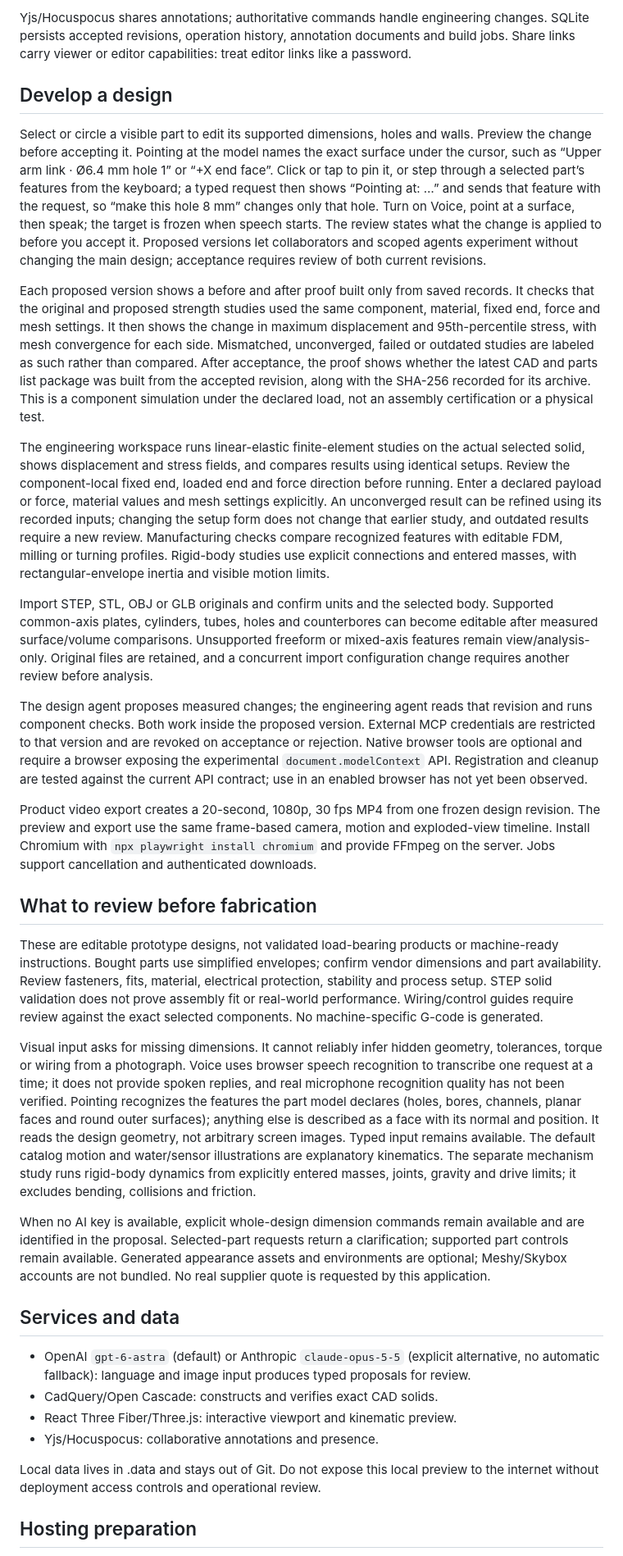
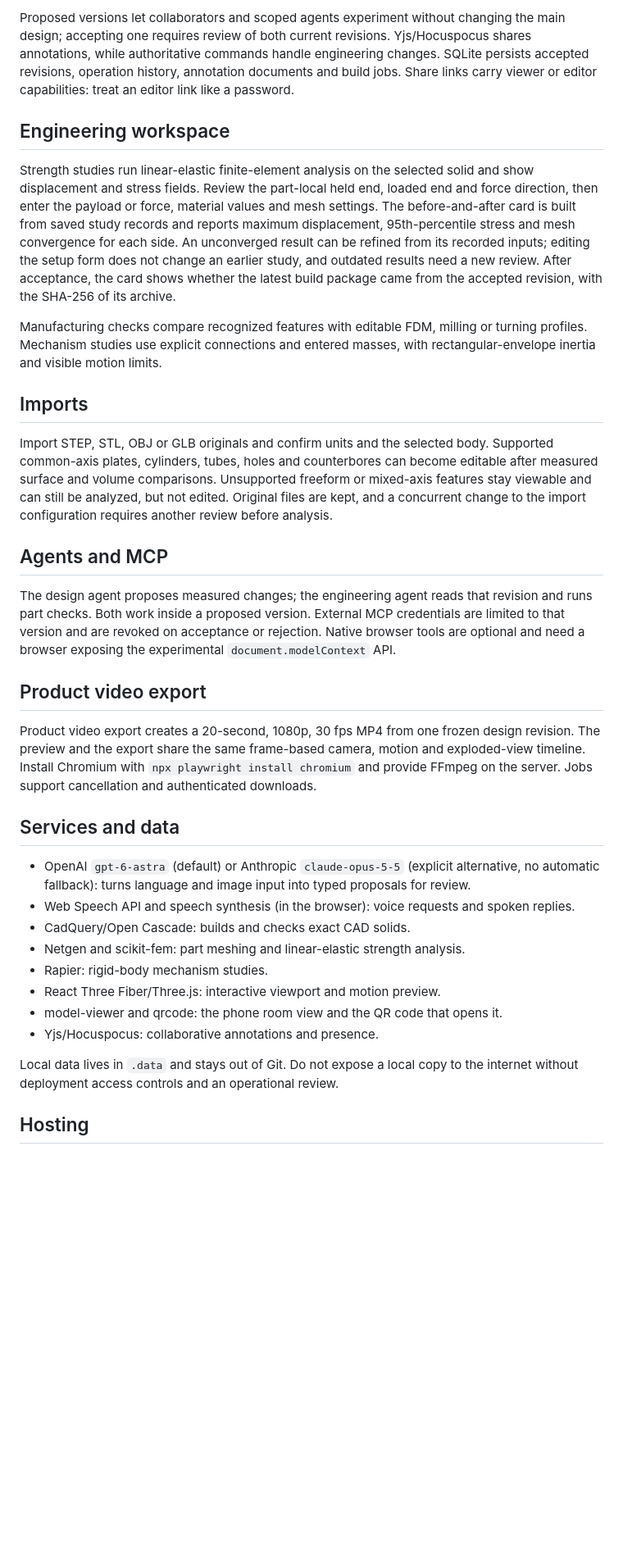
Before and after one commit to Zen-cronic/hardware-studio, a Markdown page: README.md, the part around one of its changes. Shown at 82% size. GitHub-like rendering; blank space fills up the shorter version.

```diff
--- a/README.md
+++ b/README.md
@@ -45,36 +92,36 @@ The model proposes structured changes. The server validates dimensions and depen
 
-Yjs/Hocuspocus shares annotations; authoritative commands handle engineering changes. SQLite persists accepted revisions, operation history, annotation documents and build jobs. Share links carry viewer or editor capabilities: treat editor links like a password.
+Proposed versions let collaborators and scoped agents experiment without changing the main design; accepting one requires review of both current revisions. Yjs/Hocuspocus shares annotations, while authoritative commands handle engineering changes. SQLite persists accepted revisions, operation history, annotation documents and build jobs. Share links carry viewer or editor capabilities: treat an editor link like a password.
 
-## Develop a design
+## Engineering workspace
 
-Select or circle a visible part to edit its supported dimensions, holes and walls. Preview the change before accepting it. Pointing at the model names the exact surface under the cursor, such as “Upper arm link · Ø6.4 mm hole 1” or “+X end face”. Click or tap to pin it, or step through a selected part’s features from the keyboard; a typed request then shows “Pointing at: …” and sends that feature with the request, so “make this hole 8 mm” changes only that hole. Turn on Voice, point at a surface, then speak; the target is frozen when speech starts. The review states what the change is applied to before you accept it. Proposed versions let collaborators and scoped agents experiment without changing the main design; acceptance requires review of both current revisions.
+Strength studies run linear-elastic finite-element analysis on the selected solid and show displacement and stress fields. Review the part-local held end, loaded end and force direction, then enter the payload or force, material values and mesh settings. The before-and-after card is built from saved study records and reports maximum displacement, 95th-percentile stress and mesh convergence for each side. An unconverged result can be refined from its recorded inputs; editing the setup form does not change an earlier study, and outdated results need a new review. After acceptance, the card shows whether the latest build package came from the accepted revision, with the SHA-256 of its archive.
 
-Each proposed version shows a before and after proof built only from saved records. It checks that the original and proposed strength studies used the same component, material, fixed end, force and mesh settings. It then shows the change in maximum displacement and 95th-percentile stress, with mesh convergence for each side. Mismatched, unconverged, failed or outdated studies are labeled as such rather than compared. After acceptance, the proof shows whether the latest CAD and parts list package was built from the accepted revision, along with the SHA-256 recorded for its archive. This is a component simulation under the declared load, not an assembly certification or a physical test.
+Manufacturing checks compare recognized features with editable FDM, milling or turning profiles. Mechanism studies use explicit connections and entered masses, with rectangular-envelope inertia and visible motion limits.
 
-The engineering workspace runs linear-elastic finite-element studies on the actual selected solid, shows displacement and stress fields, and compares results using identical setups. Review the component-local fixed end, loaded end and force direction before running. Enter a declared payload or force, material values and mesh settings explicitly. An unconverged result can be refined using its recorded inputs; changing the setup form does not change that earlier study, and outdated results require a new review. Manufacturing checks compare recognized features with editable FDM, milling or turning profiles. Rigid-body studies use explicit connections and entered masses, with rectangular-envelope inertia and visible motion limits.
+## Imports
 
-Import STEP, STL, OBJ or GLB originals and confirm units and the selected body. Supported common-axis plates, cylinders, tubes, holes and counterbores can become editable after measured surface/volume comparisons. Unsupported freeform or mixed-axis features remain view/analysis-only. Original files are retained, and a concurrent import configuration change requires another review before analysis.
+Import STEP, STL, OBJ or GLB originals and confirm units and the selected body. Supported common-axis plates, cylinders, tubes, holes and counterbores can become editable after measured surface and volume comparisons. Unsupported freeform or mixed-axis features stay viewable and can still be analyzed, but not edited. Original files are kept, and a concurrent change to the import configuration requires another review before analysis.
 
-The design agent proposes measured changes; the engineering agent reads that revision and runs component checks. Both work inside the proposed version. External MCP credentials are restricted to that version and are revoked on acceptance or rejection. Native browser tools are optional and require a browser exposing the experimental `document.modelContext` API. Registration and cleanup are tested against the current API contract; use in an enabled browser has not yet been observed.
+## Agents and MCP
 
-Product video export creates a 20-second, 1080p, 30 fps MP4 from one frozen design revision. The preview and export use the same frame-based camera, motion and exploded-view timeline. Install Chromium with `npx playwright install chromium` and provide FFmpeg on the server. Jobs support cancellation and authenticated downloads.
+The design agent proposes measured changes; the engineering agent reads that revision and runs part checks. Both work inside a proposed version. External MCP credentials are limited to that version and are revoked on acceptance or rejection. Native browser tools are optional and need a browser exposing the experimental `document.modelContext` API.
 
-## What to review before fabrication
+## Product video export
 
-These are editable prototype designs, not validated load-bearing products or machine-ready instructions. Bought parts use simplified envelopes; confirm vendor dimensions and part availability. Review fasteners, fits, material, electrical protection, stability and process setup. STEP solid validation does not prove assembly fit or real-world performance. Wiring/control guides require review against the exact selected components. No machine-specific G-code is generated.
-
-Visual input asks for missing dimensions. It cannot reliably infer hidden geometry, tolerances, torque or wiring from a photograph. Voice uses browser speech recognition to transcribe one request at a time; it does not provide spoken replies, and real microphone recognition quality has not been verified. Pointing recognizes the features the part model declares (holes, bores, channels, planar faces and round outer surfaces); anything else is described as a face with its normal and position. It reads the design geometry, not arbitrary screen images. Typed input remains available. The default catalog motion and water/sensor illustrations are explanatory kinematics. The separate mechanism study runs rigid-body dynamics from explicitly entered masses, joints, gravity and drive limits; it excludes bending, collisions and friction.
-
-When no AI key is available, explicit whole-design dimension commands remain available and are identified in the proposal. Selected-part requests return a clarification; supported part controls remain available. Generated appearance assets and environments are optional; Meshy/Skybox accounts are not bundled. No real supplier quote is requested by this application.
+Product video export creates a 20-second, 1080p, 30 fps MP4 from one frozen design revision. The preview and the export share the same frame-based camera, motion and exploded-view timeline. Install Chromium with `npx playwright install chromium` and provide FFmpeg on the server. Jobs support cancellation and authenticated downloads.
 
 ## Services and data
 
-- OpenAI `gpt-6-astra` (default) or Anthropic `claude-opus-5-5` (explicit alternative, no automatic fallback): language and image input produces typed proposals for review.
-- CadQuery/Open Cascade: constructs and verifies exact CAD solids.
-- React Three Fiber/Three.js: interactive viewport and kinematic preview.
+- OpenAI `gpt-6-astra` (default) or Anthropic `claude-opus-5-5` (explicit alternative, no automatic fallback): turns language and image input into typed proposals for review.
+- Web Speech API and speech synthesis (in the browser): voice requests and spoken replies.
+- CadQuery/Open Cascade: builds and checks exact CAD solids.
+- Netgen and scikit-fem: part meshing and linear-elastic strength analysis.
+- Rapier: rigid-body mechanism studies.
+- React Three Fiber/Three.js: interactive viewport and motion preview.
+- model-viewer and qrcode: the phone room view and the QR code that opens it.
 - Yjs/Hocuspocus: collaborative annotations and presence.
 
-Local data lives in .data and stays out of Git. Do not expose this local preview to the internet without deployment access controls and operational review.
+Local data lives in `.data` and stays out of Git. Do not expose a local copy to the internet without deployment access controls and an operational review.
 
-## Hosting preparation
+## Hosting
 
```
Also changed, not shown: other parts of README.md (+58 -11 lines), docs/images/strength-check.jpg (added), docs/images/studio-pointing.png (added).
